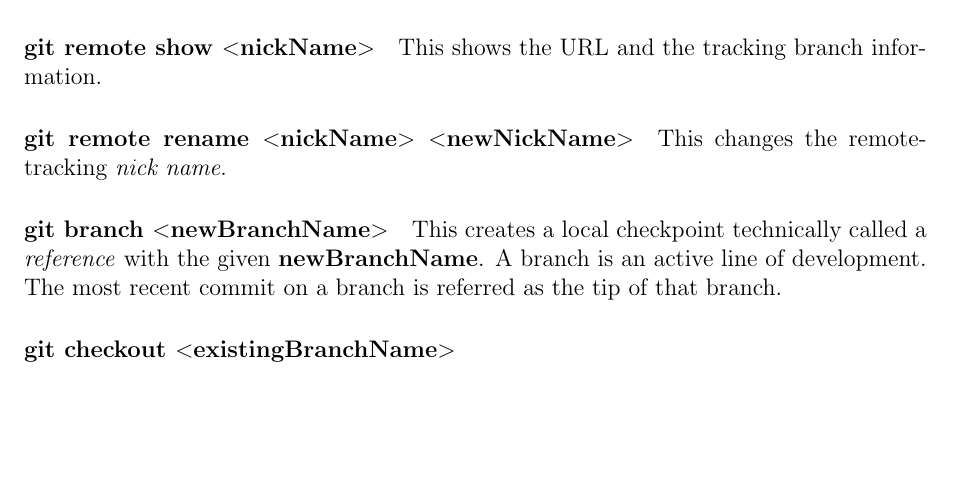
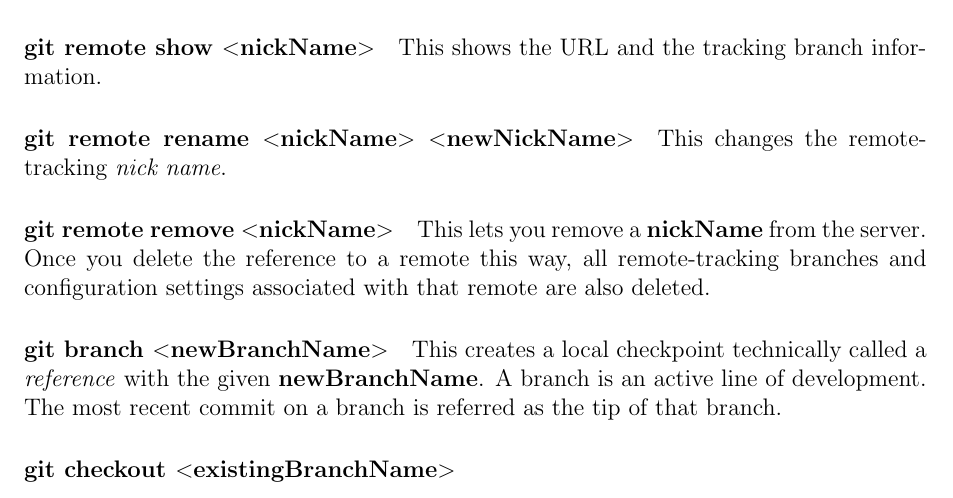
Before and after one commit to PhilCaesar/Understanding-Git, a LaTeX document (GitInfo.tex): part of page 4 of 4, cut so that both start at the same text, the shorter picture padded with empty space. Compiled offline with pdfLaTeX.

Commit message:
Remote remove added

```diff
--- a/GitInfo.tex
+++ b/GitInfo.tex
@@ -99,6 +99,8 @@ The first removes all the \verb|.log| files inside the directory \verb|log/| (th
 
 \paragraph{git remote rename $<$nickName$>$ $<$newNickName$>$} This changes the remote-tracking \emph{nick name}.
 
+\paragraph{git remote remove $<$nickName$>$} This lets you remove a \textbf{nickName} from the server. Once you delete the reference to a remote this way, all remote-tracking branches and configuration settings associated with that remote are also deleted.
+
 
 
 
```
